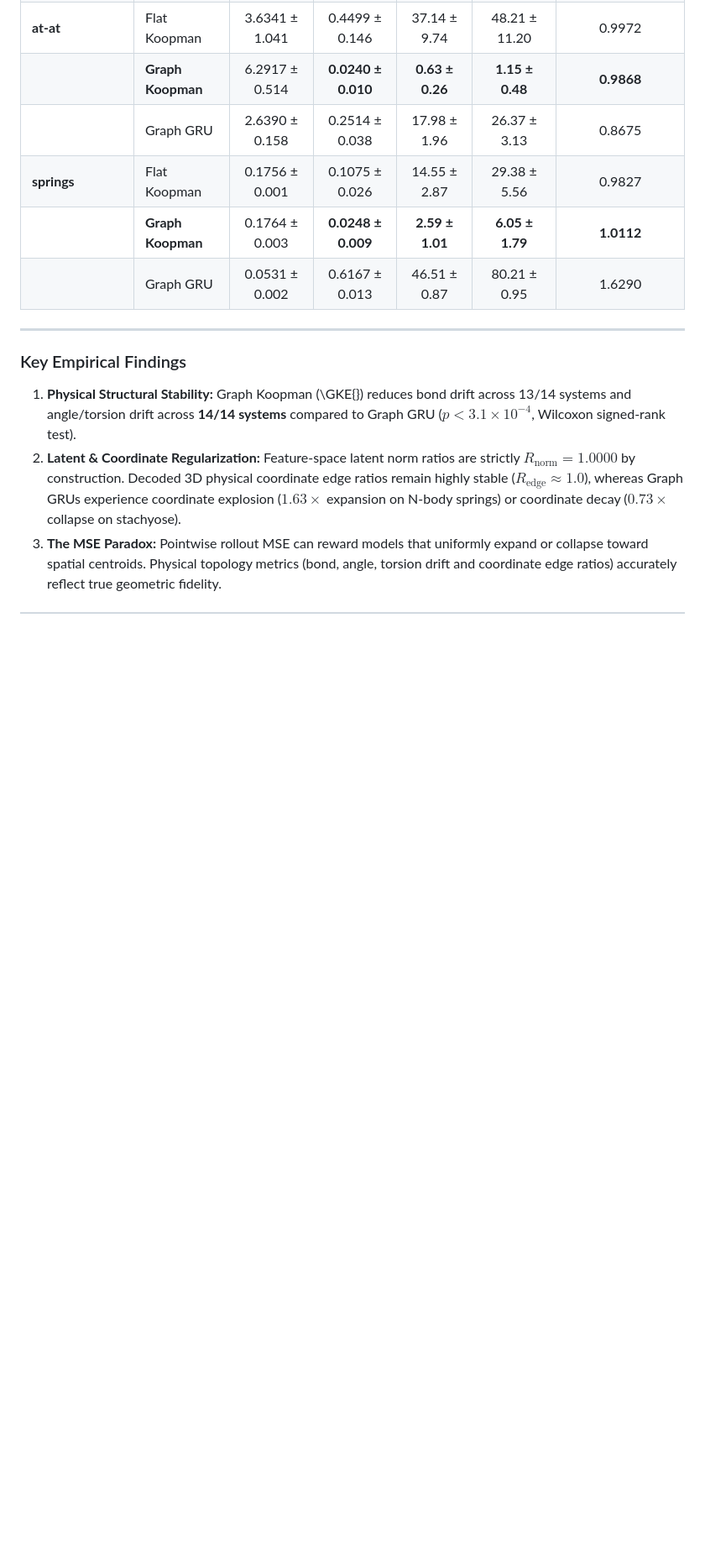
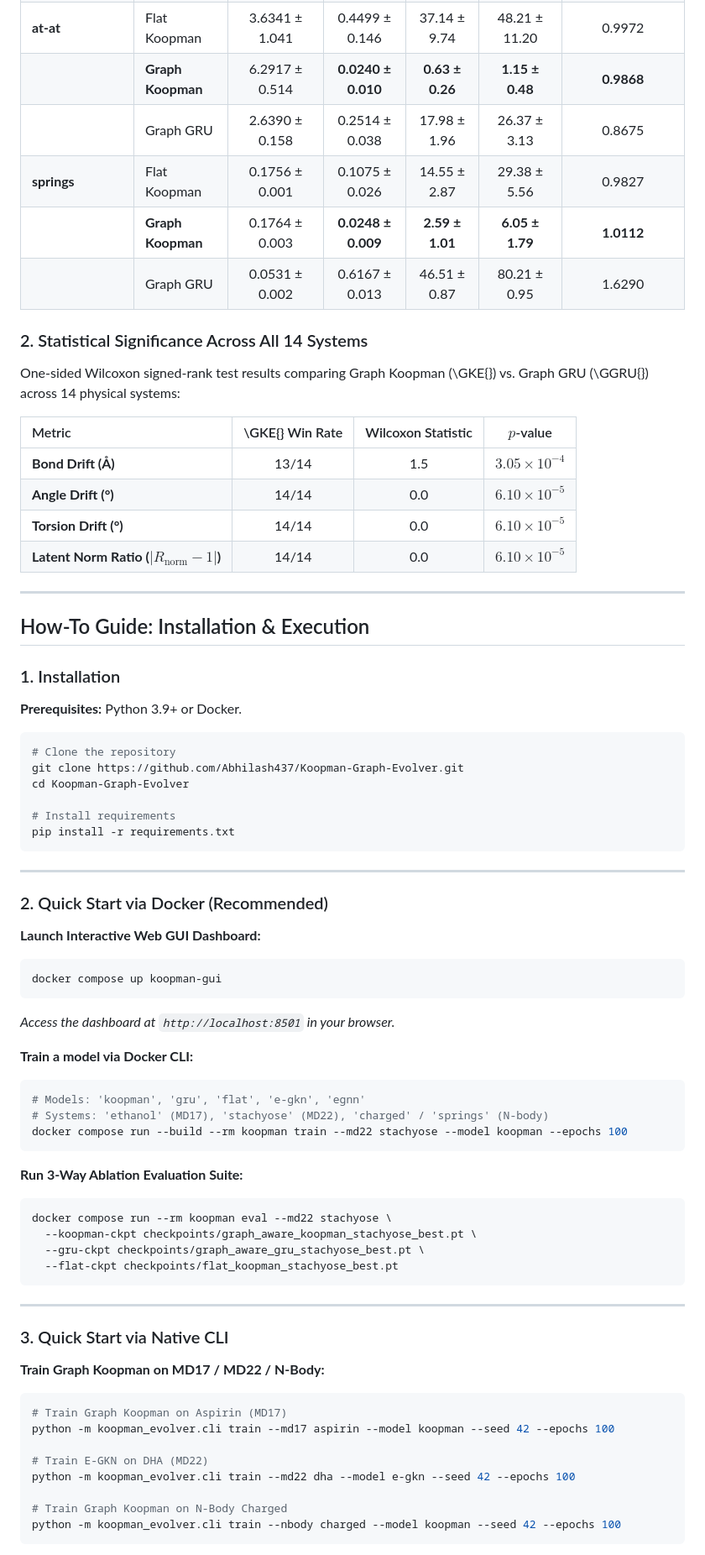
Before and after one commit to Abhilash437/Koopman-Graph-Evolver, a Markdown page: README.md, the part around one of its changes. Shown at 84% size. Drawn GitHub-style; blank space fills up the shorter version.

````diff
--- a/README.md
+++ b/README.md
@@ -95,10 +45,72 @@ Multi-seed evaluation across random seeds ($\{42, 1337, 2026\}$) on 14 physical
 | | **Graph Koopman** | 0.1764 ± 0.003 | **0.0248 ± 0.009** | **2.59 ± 1.01** | **6.05 ± 1.79** | **1.0112** |
 | | Graph GRU | 0.0531 ± 0.002 | 0.6167 ± 0.013 | 46.51 ± 0.87 | 80.21 ± 0.95 | 1.6290 |
 
+### 2. Statistical Significance Across All 14 Systems
+
+One-sided Wilcoxon signed-rank test results comparing Graph Koopman (\GKE{}) vs. Graph GRU (\GGRU{}) across 14 physical systems:
+
+| Metric | \GKE{} Win Rate | Wilcoxon Statistic | $p$-value |
+|:---|:---:|:---:|:---:|
+| **Bond Drift (Å)** | 13/14 | 1.5 | $3.05 \times 10^{-4}$ |
+| **Angle Drift (°)** | 14/14 | 0.0 | $6.10 \times 10^{-5}$ |
+| **Torsion Drift (°)** | 14/14 | 0.0 | $6.10 \times 10^{-5}$ |
+| **Latent Norm Ratio ($|R_{\text{norm}} - 1|$)** | 14/14 | 0.0 | $6.10 \times 10^{-5}$ |
+
 ---
 
-### Key Empirical Findings
+## How-To Guide: Installation & Execution
 
-1. **Physical Structural Stability:** Graph Koopman (\GKE{}) reduces bond drift across 13/14 systems and angle/torsion drift across **14/14 systems** compared to Graph GRU ($p < 3.1 \times 10^{-4}$, Wilcoxon signed-rank test).
-2. **Latent & Coordinate Regularization:** Feature-space latent norm ratios are strictly $R_{\text{norm}} = 1.0000$ by construction. Decoded 3D physical coordinate edge ratios remain highly stable ($R_{\text{edge}} \approx 1.0$), whereas Graph GRUs experience coordinate explosion ($1.63\times$ expansion on N-body springs) or coordinate decay ($0.73\times$ collapse on stachyose).
-3. **The MSE Paradox:** Pointwise rollout MSE can reward models that uniformly expand or collapse toward spatial centroids. Physical topology metrics (bond, angle, torsion drift and coordinate edge ratios) accurately reflect true geometric fidelity.
+### 1. Installation
+
+**Prerequisites:** Python 3.9+ or Docker.
+
+```bash
+# Clone the repository
+git clone https://github.com/Abhilash437/Koopman-Graph-Evolver.git
+cd Koopman-Graph-Evolver
+
+# Install requirements
+pip install -r requirements.txt
+```
+
+---
+
+### 2. Quick Start via Docker (Recommended)
+
+**Launch Interactive Web GUI Dashboard:**
+```bash
+docker compose up koopman-gui
+```
+*Access the dashboard at `http://localhost:8501` in your browser.*
+
+**Train a model via Docker CLI:**
+```bash
+# Models: 'koopman', 'gru', 'flat', 'e-gkn', 'egnn'
+# Systems: 'ethanol' (MD17), 'stachyose' (MD22), 'charged' / 'springs' (N-body)
+docker compose run --build --rm koopman train --md22 stachyose --model koopman --epochs 100
+```
+
+**Run 3-Way Ablation Evaluation Suite:**
+```bash
+docker compose run --rm koopman eval --md22 stachyose \
+  --koopman-ckpt checkpoints/graph_aware_koopman_stachyose_best.pt \
+  --gru-ckpt checkpoints/graph_aware_gru_stachyose_best.pt \
+  --flat-ckpt checkpoints/flat_koopman_stachyose_best.pt
+```
+
+---
+
+### 3. Quick Start via Native CLI
+
+**Train Graph Koopman on MD17 / MD22 / N-Body:**
+```bash
+# Train Graph Koopman on Aspirin (MD17)
+python -m koopman_evolver.cli train --md17 aspirin --model koopman --seed 42 --epochs 100
+
+# Train E-GKN on DHA (MD22)
+python -m koopman_evolver.cli train --md22 dha --model e-gkn --seed 42 --epochs 100
+
+# Train Graph Koopman on N-Body Charged
+python -m koopman_evolver.cli train --nbody charged --model koopman --seed 42 --epochs 100
+```
+
````
Also changed, not shown: other parts of README.md (+47 -68 lines).
